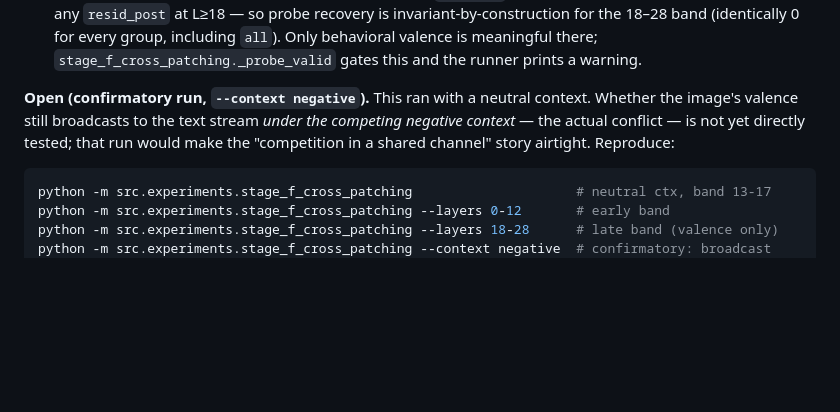
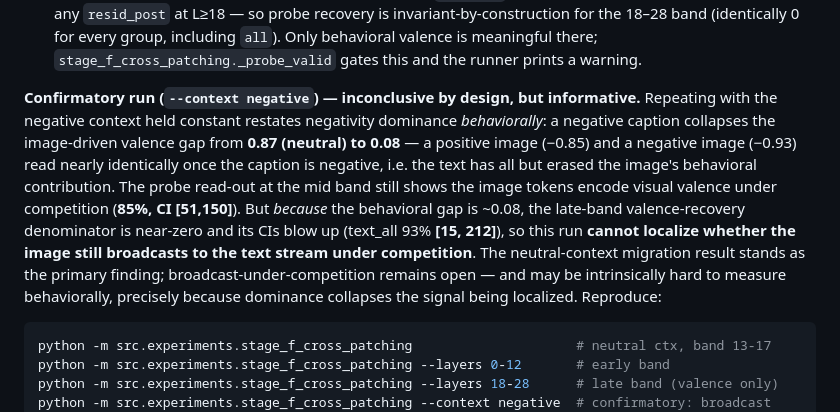
Before and after one commit to syedmahdi30/appraisal-research-algoverse, a Markdown page: docs/stage-f-mechanism.md, the part around the change. GitHub-like rendering; blank space fills up the shorter version.

Commit message:
Stage F write-up: cross-image --context negative confirmatory run (inconclusive by design)
Under a negative caption both images read nearly identically (pos-img valence
-0.85 vs neg-img -0.93; gap 0.08 vs 0.87 neutral) — the negative text erases the
image's behavioral contribution (a crisp behavioral restatement of dominance).
That collapsed gap makes the late-band valence-recovery denominator ~0 and its
CIs uninterpretable (text_all 93% [15,212]), so the run cannot localize whether
the image still broadcasts to the text stream under competition. Probe mid-band
still shows image tokens encode visual valence under negative context (85%
[51,150]). Neutral-context migration stands as primary; broadcast-under-
competition remains open and may be intrinsically hard to measure behaviorally.
The probe-tap guard fired correctly on the L18-28 band.

Co-Authored-By: Claude Opus 4.8 <noreply@anthropic.com>
Claude-Session: https://claude.ai/code/session_01BcdZ6NwDvvoCVY5ob35s5V

````diff
--- a/docs/stage-f-mechanism.md
+++ b/docs/stage-f-mechanism.md
@@ -216,10 +216,17 @@ caveat below):
   (identically 0 for every group, including `all`). Only behavioral valence is meaningful there;
   `stage_f_cross_patching._probe_valid` gates this and the runner prints a warning.
 
-**Open (confirmatory run, `--context negative`).** This ran with a neutral context. Whether the
-image's valence still broadcasts to the text stream *under the competing negative context* — the actual
-conflict — is not yet directly tested; that run would make the "competition in a shared channel" story
-airtight. Reproduce:
+**Confirmatory run (`--context negative`) — inconclusive by design, but informative.** Repeating with
+the negative context held constant restates negativity dominance *behaviorally*: a negative caption
+collapses the image-driven valence gap from **0.87 (neutral) to 0.08** — a positive image (−0.85) and
+a negative image (−0.93) read nearly identically once the caption is negative, i.e. the text has all
+but erased the image's behavioral contribution. The probe read-out at the mid band still shows the
+image tokens encode visual valence under competition (**85%, CI [51,150]**). But *because* the
+behavioral gap is ~0.08, the late-band valence-recovery denominator is near-zero and its CIs blow up
+(text_all 93% **[15, 212]**), so this run **cannot localize whether the image still broadcasts to the
+text stream under competition**. The neutral-context migration result stands as the primary finding;
+broadcast-under-competition remains open — and may be intrinsically hard to measure behaviorally,
+precisely because dominance collapses the signal being localized. Reproduce:
 ```bash
 python -m src.experiments.stage_f_cross_patching                     # neutral ctx, band 13-17
 python -m src.experiments.stage_f_cross_patching --layers 0-12       # early band
````
